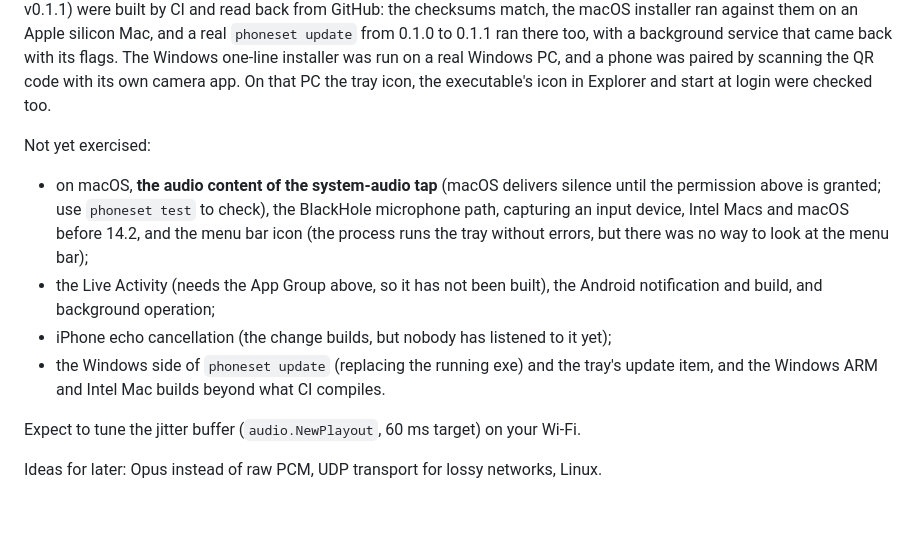
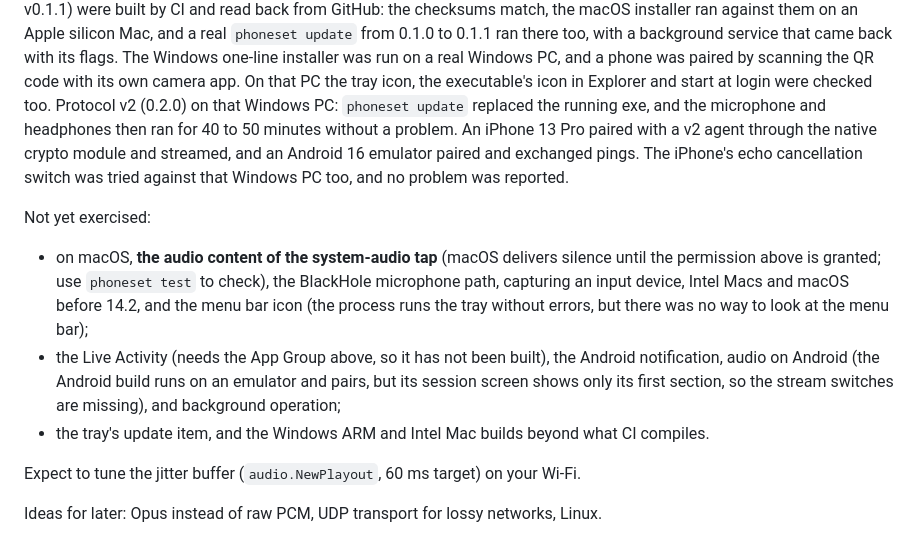
Before and after one commit to mehmetraufoguz/phoneset, a Markdown page: README.md, the part around the change. GitHub-like rendering; blank space fills up the shorter version.

Commit message:
docs: record the Windows update, v2 audio and echo test as verified
On a real Windows PC `phoneset update` replaced the running exe with 0.2.0, the microphone and headphones ran through protocol v2 for 40 to 50 minutes without a problem, and the iPhone's echo cancellation switch was tried against that PC with no problem reported. Status now also notes the Android build running on an emulator, and the not-yet-exercised list drops the Windows update, the echo switch and the Windows audio.

Co-Authored-By: Claude Sonnet 5.5 <noreply@anthropic.com>

```diff
--- a/README.md
+++ b/README.md
@@ -290,6 +290,10 @@ installer ran against them on an Apple silicon Mac, and a real `phoneset update`
 too, with a background service that came back with its flags. The Windows one-line installer was run on a real
 Windows PC, and a phone was paired by scanning the QR code with its own camera app. On that PC the tray icon,
 the executable's icon in Explorer and start at login were checked too.
+Protocol v2 (0.2.0) on that Windows PC: `phoneset update` replaced the running exe, and the microphone and
+headphones then ran for 40 to 50 minutes without a problem. An iPhone 13 Pro paired with a v2 agent through the
+native crypto module and streamed, and an Android 16 emulator paired and exchanged pings. The iPhone's echo
+cancellation switch was tried against that Windows PC too, and no problem was reported.
 
 Not yet exercised:
 
@@ -297,11 +301,10 @@ Not yet exercised:
   permission above is granted; use `phoneset test` to check), the BlackHole microphone path,
   capturing an input device, Intel Macs and macOS before 14.2, and the menu bar icon (the process
   runs the tray without errors, but there was no way to look at the menu bar);
-- the Live Activity (needs the App Group above, so it has not been built), the Android notification
-  and build, and background operation;
-- iPhone echo cancellation (the change builds, but nobody has listened to it yet);
-- the Windows side of `phoneset update` (replacing the running exe) and the tray's update item, and the
-  Windows ARM and Intel Mac builds beyond what CI compiles.
+- the Live Activity (needs the App Group above, so it has not been built), the Android notification,
+  audio on Android (the Android build runs on an emulator and pairs, but its session screen shows only its
+  first section, so the stream switches are missing), and background operation;
+- the tray's update item, and the Windows ARM and Intel Mac builds beyond what CI compiles.
 
 Expect to tune the jitter buffer (`audio.NewPlayout`, 60 ms target) on your Wi-Fi.
 
```
